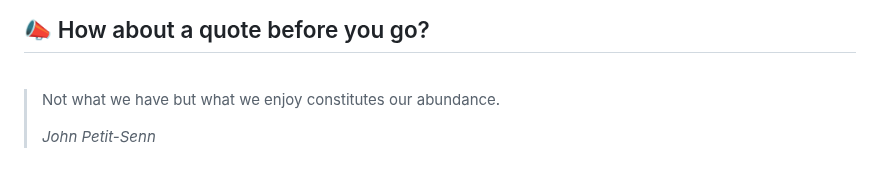
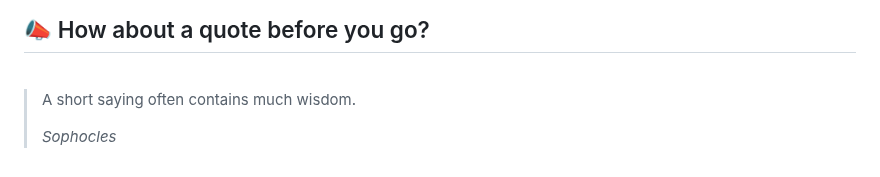
Before and after one commit to akat5uki/akat5uki, a Markdown page: README.md, the part around the change. GitHub-like rendering.

Commit message:
[Automated] README updated with new Random quote!

```diff
--- a/README.md
+++ b/README.md
@@ -108,7 +108,7 @@ _**...Coming soon...**_
 ## 📣 How about a quote before you go?
 <br>
 
-> Not what we have but what we enjoy constitutes our abundance.
+> A short saying often contains much wisdom.
 >
-> _John Petit-Senn_
+> _Sophocles_
 <!-- QUOTES:END -->
```
